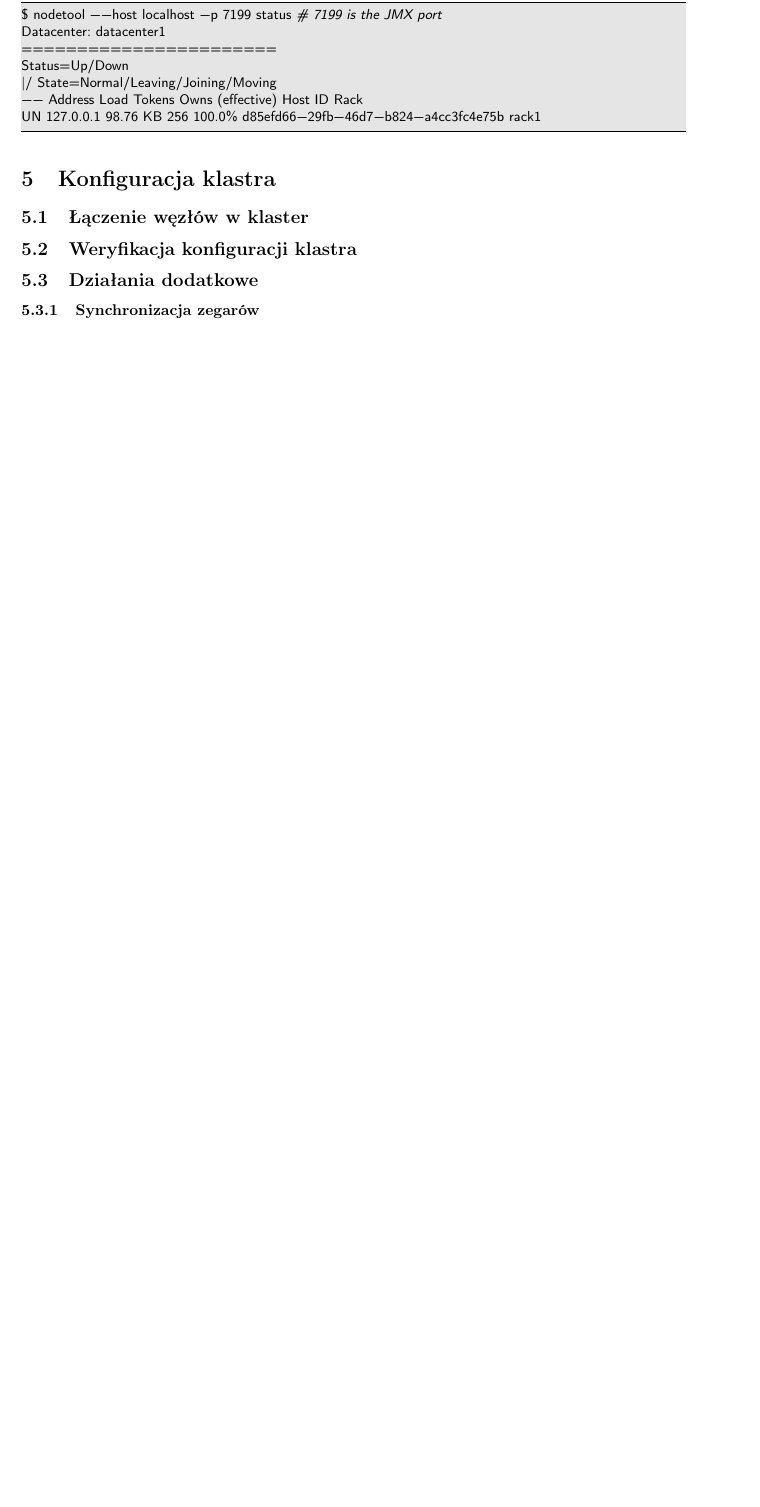
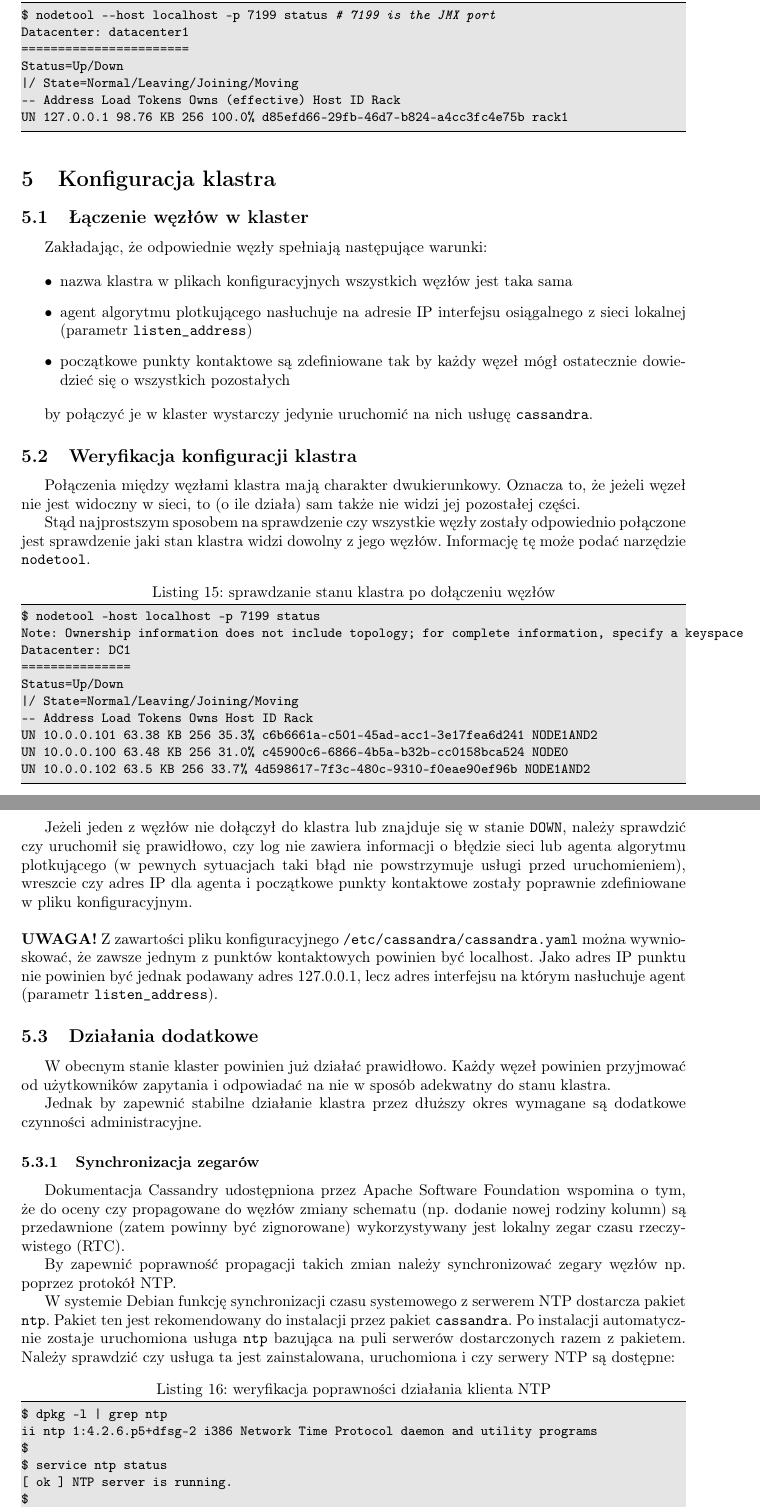
Before and after one commit to jan-baranowski/cassandra-demo, a LaTeX document (deployment_guide/deployment_guide.tex): part of page 7 of 8 before the commit and two parts of pages 7 and 8 of 10 after it, the two joined at a grey line, cut so that both start at the same text, the shorter picture padded with empty space. Compiled offline with pdfLaTeX.

Commit message:
Written some part of cluster configuration.

```diff
--- a/deployment_guide/deployment_guide.tex
+++ b/deployment_guide/deployment_guide.tex
@@ -23,7 +23,7 @@
 %define style for bash command listing
 \lstdefinestyle{bash}{
     language=bash,                         %listings are in bash
-    basicstyle=\small\sffamily,            %basic text style
+    basicstyle=\small\ttfamily,            %basic text style (\sffamily)
     stringstyle=\ttfamily,                 %typewriter type for strings
     numbers=none,                          %no line numbers
 %    numberstyle=\tiny,
@@ -324,12 +324,67 @@
 UN  127.0.0.1  98.76 KB   256     100.0%            d85efd66-29fb-46d7-b824-a4cc3fc4e75b  rack1
 \end{lstlisting}
 
-\section{Konfiguracja klastra}
+\section{Konfiguracja klastra}\label{sec:cluster}
 
-\subsection{Łączenie węzłów w klaster}
+\subsection{Łączenie węzłów w klaster}\label{subsec:cluster_connecting}
 
-\subsection{Weryfikacja konfiguracji klastra}
+Zakładając, że odpowiednie węzły spełniają następujące warunki:
 
-\subsection{Działania dodatkowe}
+\begin{itemize}
+\item nazwa klastra w plikach konfiguracyjnych wszystkich węzłów jest taka sama
+\item agent algorytmu plotkującego nasłuchuje na adresie IP interfejsu osiągalnego z sieci lokalnej (parametr \texttt{listen\_address})
+\item początkowe punkty kontaktowe są zdefiniowane tak by każdy węzeł mógł ostatecznie dowiedzieć się o wszystkich pozostałych
+\end{itemize}
+
+by połączyć je w klaster wystarczy jedynie uruchomić na nich usługę \texttt{cassandra}.
+
+\subsection{Weryfikacja konfiguracji klastra}\label{subsec:cluster_verifying}
+
+Połączenia między węzłami klastra mają charakter dwukierunkowy.
+Oznacza to, że jeżeli węzeł nie jest widoczny w sieci, to (o ile działa) sam także nie widzi jej pozostałej części.
+
+Stąd najprostszym sposobem na sprawdzenie czy wszystkie węzły zostały odpowiednio połączone jest sprawdzenie jaki stan klastra widzi dowolny z jego węzłów. Informację tę może podać narzędzie \texttt{nodetool}.
+
+\begin{lstlisting}[style=bash, caption={sprawdzanie stanu klastra po dołączeniu węzłów}]
+$ nodetool -host localhost -p 7199 status
+Note: Ownership information does not include topology; for complete information, specify a keyspace
+Datacenter: DC1
+===============
+Status=Up/Down
+|/ State=Normal/Leaving/Joining/Moving
+--  Address     Load       Tokens  Owns   Host ID                               Rack
+UN  10.0.0.101  63.38 KB   256     35.3%  c6b6661a-c501-45ad-acc1-3e17fea6d241  NODE1AND2
+UN  10.0.0.100  63.48 KB   256     31.0%  c45900c6-6866-4b5a-b32b-cc0158bca524  NODE0
+UN  10.0.0.102  63.5 KB    256     33.7%  4d598617-7f3c-480c-9310-f0eae90ef96b  NODE1AND2
+\end{lstlisting}
+
+Jeżeli jeden z węzłów nie dołączył do klastra lub znajduje się w stanie \texttt{DOWN}, należy sprawdzić czy uruchomił się prawidłowo, czy log nie zawiera informacji o błędzie sieci lub agenta algorytmu plotkującego (w pewnych sytuacjach taki błąd nie powstrzymuje usługi przed uruchomieniem), wreszcie czy adres IP dla agenta i początkowe punkty kontaktowe zostały poprawnie zdefiniowane w pliku konfiguracyjnym.
+
+\bigskip
+
+\noindent\textbf{UWAGA!} Z zawartości pliku konfiguracyjnego \texttt{/etc/cassandra/cassandra.yaml} można wywnioskować, że zawsze jednym z punktów kontaktowych powinien być localhost.
+Jako adres IP punktu nie powinien być jednak podawany adres 127.0.0.1, lecz adres interfejsu na którym nasłuchuje agent (parametr \texttt{listen\_address}).
+
+\subsection{Działania dodatkowe}\label{subsec:cluster_misc}
+
+W obecnym stanie klaster powinien już działać prawidłowo.
+Każdy węzeł powinien przyjmować od użytkowników zapytania i odpowiadać na nie w sposób adekwatny do stanu klastra.
+
+Jednak by zapewnić stabilne działanie klastra przez dłuższy okres wymagane są dodatkowe czynności administracyjne.
 
 \subsubsection{Synchronizacja zegarów}
+
+Dokumentacja Cassandry udostępniona przez Apache Software Foundation wspomina o tym, że do oceny czy propagowane do węzłów zmiany schematu (np. dodanie nowej rodziny kolumn) są przedawnione (zatem powinny być zignorowane) wykorzystywany jest lokalny zegar czasu rzeczywistego (RTC).
+
+By zapewnić poprawność propagacji takich zmian należy synchronizować zegary węzłów np. poprzez protokół NTP.
+
+W systemie Debian funkcję synchronizacji czasu systemowego z serwerem NTP dostarcza pakiet \texttt{ntp}. Pakiet ten jest rekomendowany do instalacji przez pakiet \texttt{cassandra}. Po instalacji automatycznie zostaje uruchomiona usługa \texttt{ntp} bazująca na puli serwerów dostarczonych razem z pakietem. Należy sprawdzić czy usługa ta jest zainstalowana, uruchomiona i czy serwery NTP są dostępne:
+
+\begin{lstlisting}[style=bash, caption={weryfikacja poprawności działania klienta NTP}]
+$ dpkg -l | grep ntp
+ii  ntp                                  1:4.2.6.p5+dfsg-2             i386         Network Time Protocol daemon and utility programs
+$
+$ service ntp status
+[ ok ] NTP server is running.
+$
+$ ntpq -p # lists the NTP servers being queried
```
Also changed, not shown: deployment_guide/deployment_guide.tex (8 more changed lines), 1 other file.
